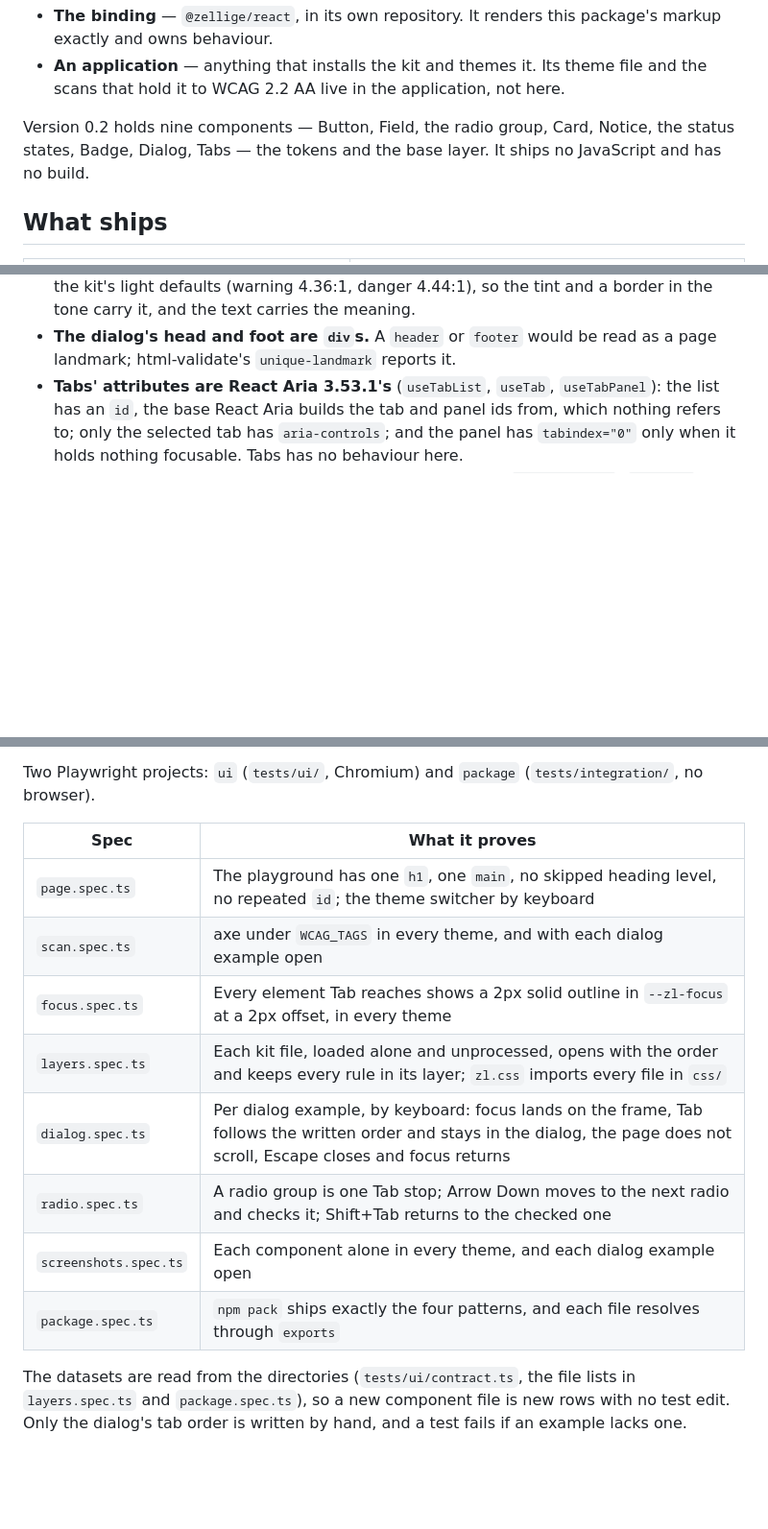
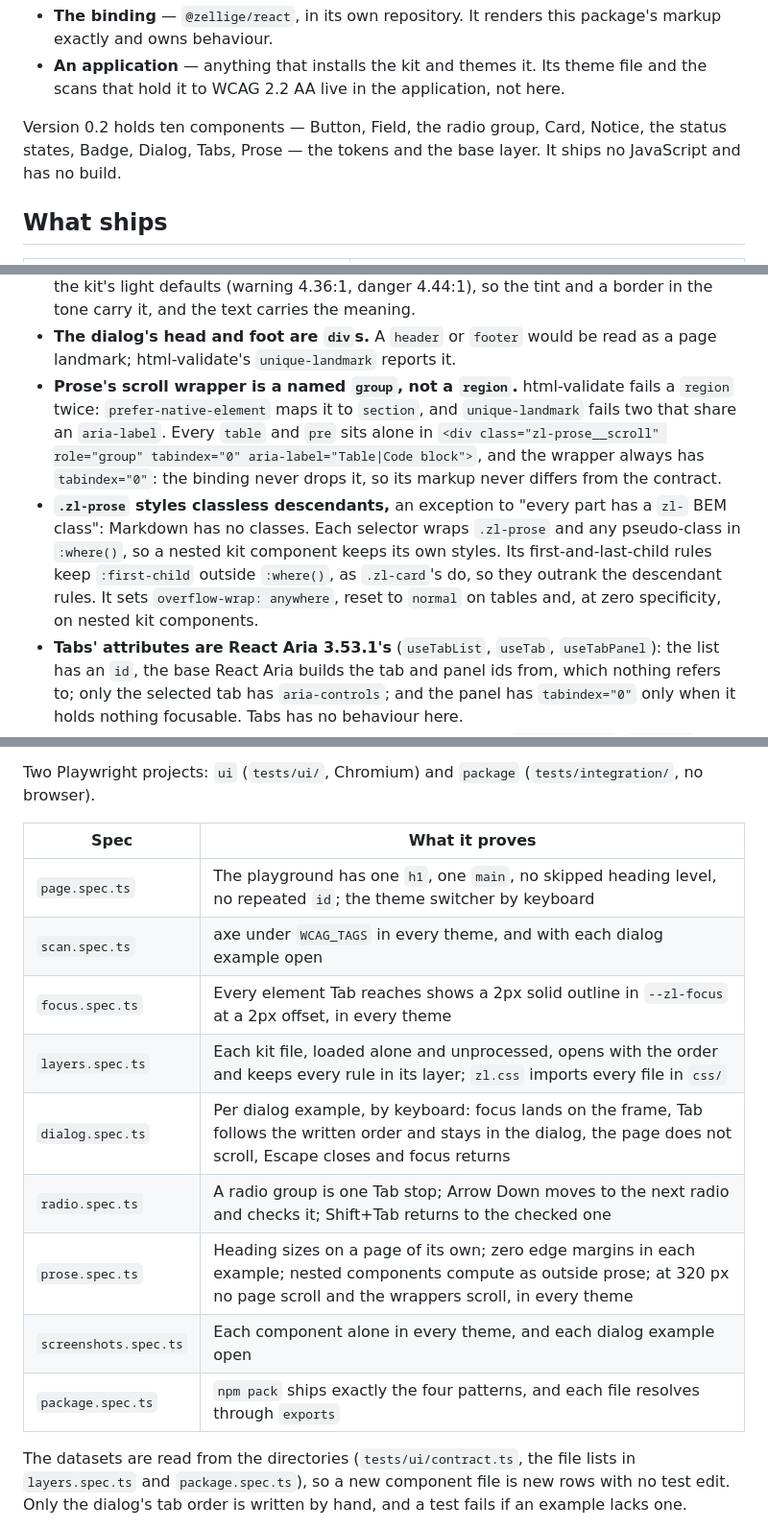
Before and after one commit to AlexeyVanyukevich/zellige-core, a Markdown page: docs/architecture.md, 3 parts joined by grey strips. Shown at 96% size. Rendered like a GitHub page; blank space fills up the shorter version.

Commit message:
docs: describe prose in the architecture and archive its plan

```diff
--- a/docs/architecture.md
+++ b/docs/architecture.md
@@ -13,8 +13,8 @@ Roles used below:
 - **An application** — anything that installs the kit and themes it. Its theme file and the
   scans that hold it to WCAG 2.2 AA live in the application, not here.
 
-Version 0.2 holds nine components — Button, Field, the radio group, Card, Notice, the status
-states, Badge, Dialog, Tabs — the tokens and the base layer. It ships no JavaScript and has no build.
+Version 0.2 holds ten components — Button, Field, the radio group, Card, Notice, the status
+states, Badge, Dialog, Tabs, Prose — the tokens and the base layer. It ships no JavaScript and has no build.
 
 ## What ships
 
@@ -84,6 +84,18 @@ The files are the documentation of the markup; this section gives their rules, n
   carry it, and the text carries the meaning.
 - **The dialog's head and foot are `div`s.** A `header` or `footer` would be read as a page
   landmark; html-validate's `unique-landmark` reports it.
+- **Prose's scroll wrapper is a named `group`, not a `region`.** html-validate fails a `region`
+  twice: `prefer-native-element` maps it to `section`, and `unique-landmark` fails two that share
+  an `aria-label`. Every `table` and `pre` sits alone in
+  `<div class="zl-prose__scroll" role="group" tabindex="0" aria-label="Table|Code block">`, and
+  the wrapper always has `tabindex="0"`: the binding never drops it, so its markup never differs
+  from the contract.
+- **`.zl-prose` styles classless descendants,** an exception to "every part has a `zl-` BEM
+  class": Markdown has no classes. Each selector wraps `.zl-prose` and any pseudo-class in
+  `:where()`, so a nested kit component keeps its own styles. Its first-and-last-child rules keep
+  `:first-child` outside `:where()`, as `.zl-card`'s do, so they outrank the descendant rules.
+  It sets `overflow-wrap: anywhere`, reset to `normal` on tables and, at zero specificity, on
+  nested kit components.
 - **Tabs' attributes are React Aria 3.53.1's** (`useTabList`, `useTab`, `useTabPanel`): the
   list has an `id`, the base React Aria builds the tab and panel ids from, which nothing refers
   to; only the selected tab has `aria-controls`; and the panel has `tabindex="0"` only when it
@@ -159,16 +172,17 @@ on exit. `ZELLIGE_BROWSER_PORT` moves the port from 3555.
 Two Playwright projects: `ui` (`tests/ui/`, Chromium) and `package` (`tests/integration/`, no
 browser).
 
-| Spec                  | What it proves                                                                                                                                                              |
-| --------------------- | --------------------------------------------------------------------------------------------------------------------------------------------------------------------------- |
-| `page.spec.ts`        | The playground has one `h1`, one `main`, no skipped heading level, no repeated `id`; the theme switcher by keyboard                                                         |
-| `scan.spec.ts`        | axe under `WCAG_TAGS` in every theme, and with each dialog example open                                                                                                     |
-| `focus.spec.ts`       | Every element Tab reaches shows a 2px solid outline in `--zl-focus` at a 2px offset, in every theme                                                                         |
-| `layers.spec.ts`      | Each kit file, loaded alone and unprocessed, opens with the order and keeps every rule in its layer; `zl.css` imports every file in `css/`                                  |
-| `dialog.spec.ts`      | Per dialog example, by keyboard: focus lands on the frame, Tab follows the written order and stays in the dialog, the page does not scroll, Escape closes and focus returns |
-| `radio.spec.ts`       | A radio group is one Tab stop; Arrow Down moves to the next radio and checks it; Shift+Tab returns to the checked one                                                       |
-| `screenshots.spec.ts` | Each component alone in every theme, and each dialog example open                                                                                                           |
-| `package.spec.ts`     | `npm pack` ships exactly the four patterns, and each file resolves through `exports`                                                                                        |
+| Spec                  | What it proves                                                                                                                                                                      |
+| --------------------- | ----------------------------------------------------------------------------------------------------------------------------------------------------------------------------------- |
+| `page.spec.ts`        | The playground has one `h1`, one `main`, no skipped heading level, no repeated `id`; the theme switcher by keyboard                                                                 |
+| `scan.spec.ts`        | axe under `WCAG_TAGS` in every theme, and with each dialog example open                                                                                                             |
+| `focus.spec.ts`       | Every element Tab reaches shows a 2px solid outline in `--zl-focus` at a 2px offset, in every theme                                                                                 |
+| `layers.spec.ts`      | Each kit file, loaded alone and unprocessed, opens with the order and keeps every rule in its layer; `zl.css` imports every file in `css/`                                          |
+| `dialog.spec.ts`      | Per dialog example, by keyboard: focus lands on the frame, Tab follows the written order and stays in the dialog, the page does not scroll, Escape closes and focus returns         |
+| `radio.spec.ts`       | A radio group is one Tab stop; Arrow Down moves to the next radio and checks it; Shift+Tab returns to the checked one                                                               |
+| `prose.spec.ts`       | Heading sizes on a page of its own; zero edge margins in each example; nested components compute as outside prose; at 320 px no page scroll and the wrappers scroll, in every theme |
+| `screenshots.spec.ts` | Each component alone in every theme, and each dialog example open                                                                                                                   |
+| `package.spec.ts`     | `npm pack` ships exactly the four patterns, and each file resolves through `exports`                                                                                                |
 
 The datasets are read from the directories (`tests/ui/contract.ts`, the file lists in
 `layers.spec.ts` and `package.spec.ts`), so a new component file is new rows with no test edit.
```
Also changed, not shown: other parts of docs/architecture.md (+2 -1 lines), 2 other files.
